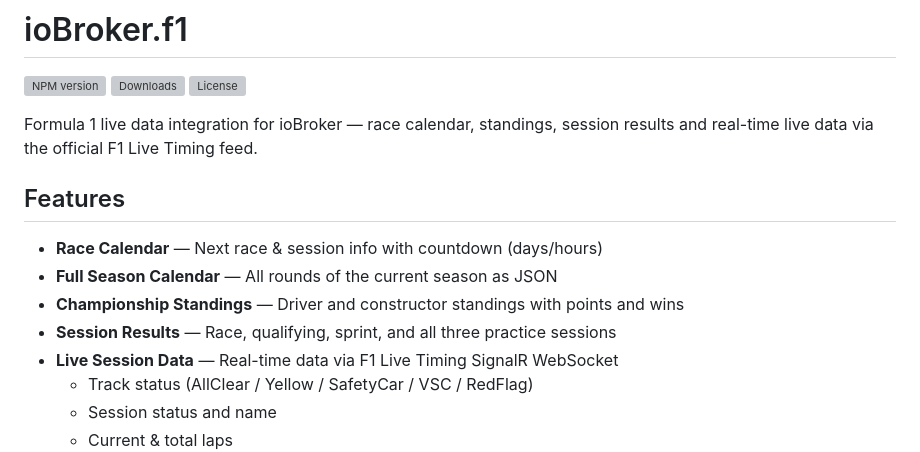
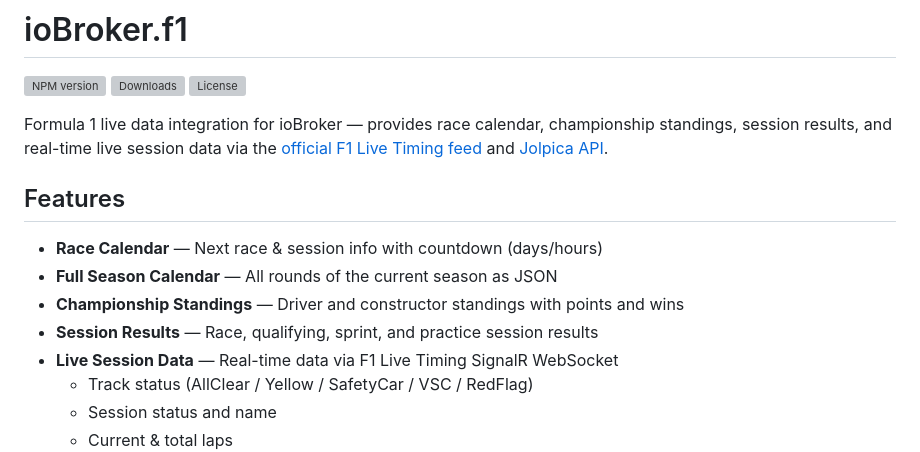
Before and after one commit to bloop16/ioBroker.f1, a Markdown page: README.md, the part around one of its changes. GitHub-like rendering; grey boxes are pictures that could not be loaded.

```diff
--- a/README.md
+++ b/README.md
@@ -4,14 +4,14 @@
 [![Downloads](https://img.shields.io/npm/dm/iobroker.f1.svg)](https://www.npmjs.com/package/iobroker.f1)
 [![License](https://img.shields.io/github/license/bloop16/ioBroker.f1.svg)](https://github.com/bloop16/ioBroker.f1/blob/main/LICENSE)
 
-Formula 1 live data integration for ioBroker — race calendar, standings, session results and real-time live data via the official F1 Live Timing feed.
+Formula 1 live data integration for ioBroker — provides race calendar, championship standings, session results, and real-time live session data via the [official F1 Live Timing feed](https://www.formula1.com/) and [Jolpica API](https://api.jolpi.ca/).
 
 ## Features
 
 - **Race Calendar** — Next race & session info with countdown (days/hours)
 - **Full Season Calendar** — All rounds of the current season as JSON
 - **Championship Standings** — Driver and constructor standings with points and wins
-- **Session Results** — Race, qualifying, sprint, and all three practice sessions
+- **Session Results** — Race, qualifying, sprint, and practice session results
 - **Live Session Data** — Real-time data via F1 Live Timing SignalR WebSocket
   - Track status (AllClear / Yellow / SafetyCar / VSC / RedFlag)
   - Session status and name
```
Also changed, not shown: other parts of README.md (+90 -28 lines).
